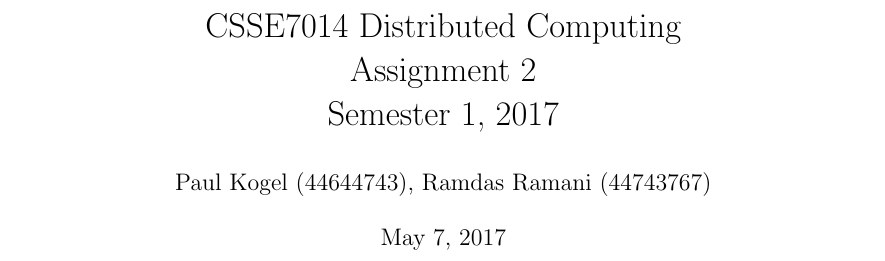
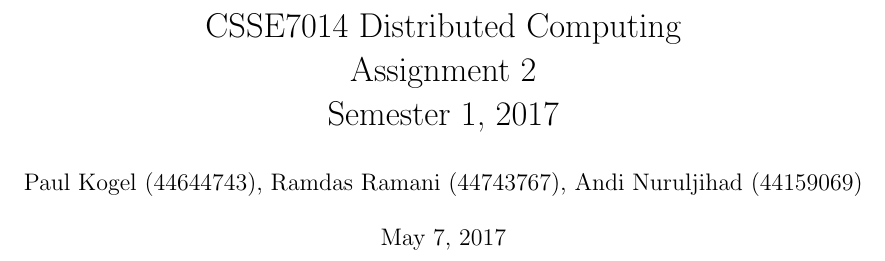
Before and after one commit to pdev55/fogcomputing, a LaTeX document (report.tex): part of page 1 of 5, cut so that both start at the same text. Compiled offline with pdfLaTeX.

Commit message:
Update report.tex

```diff
--- a/report.tex
+++ b/report.tex
@@ -18,7 +18,7 @@
 \title{CSSE7014 Distributed Computing \\
 Assignment 2 \\
 Semester 1, 2017}
-\author{Paul Kogel (44644743), Ramdas Ramani (44743767)}
+\author{Paul Kogel (44644743), Ramdas Ramani (44743767), Andi Nuruljihad (44159069)}
 
 \begin{document}
 
```
